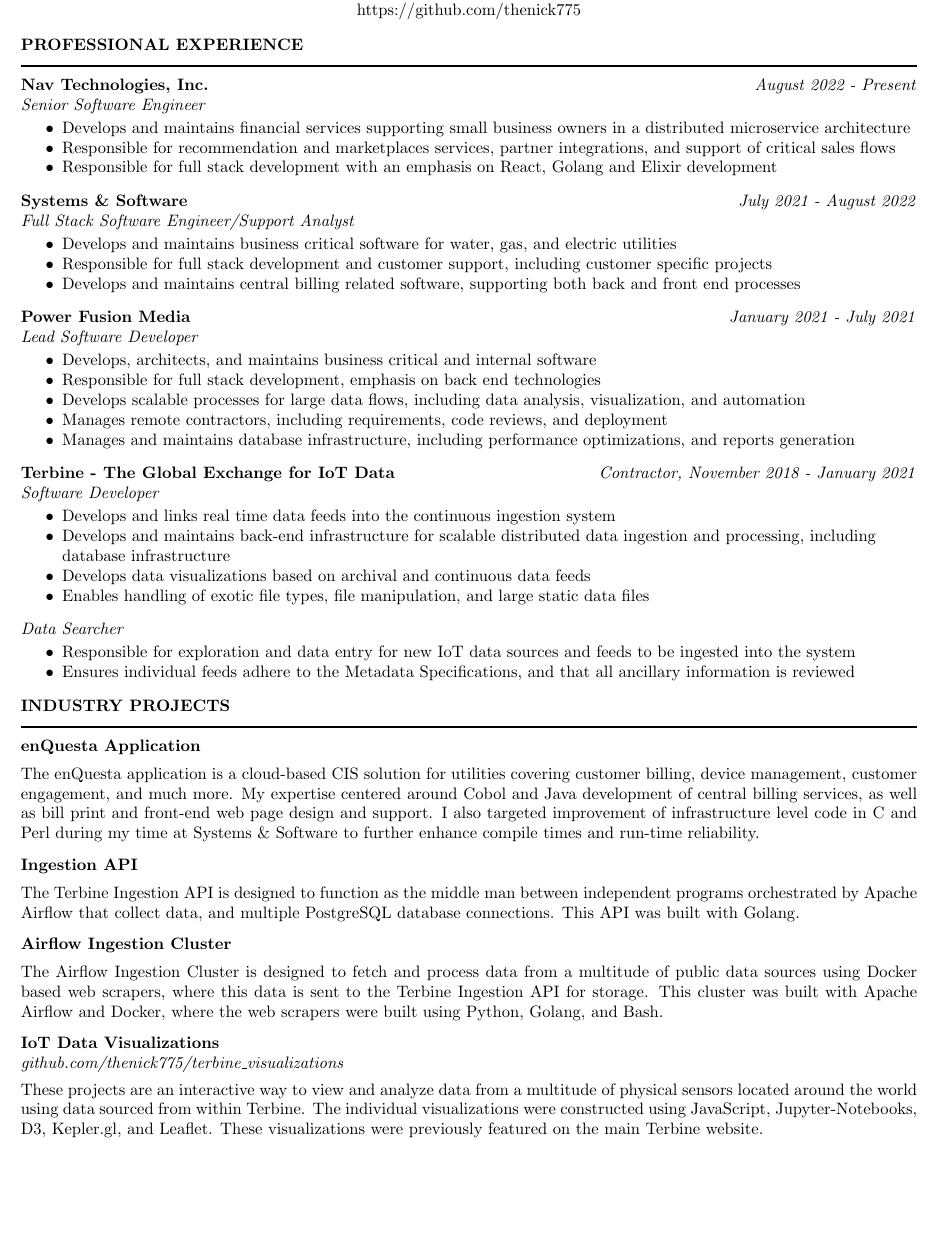
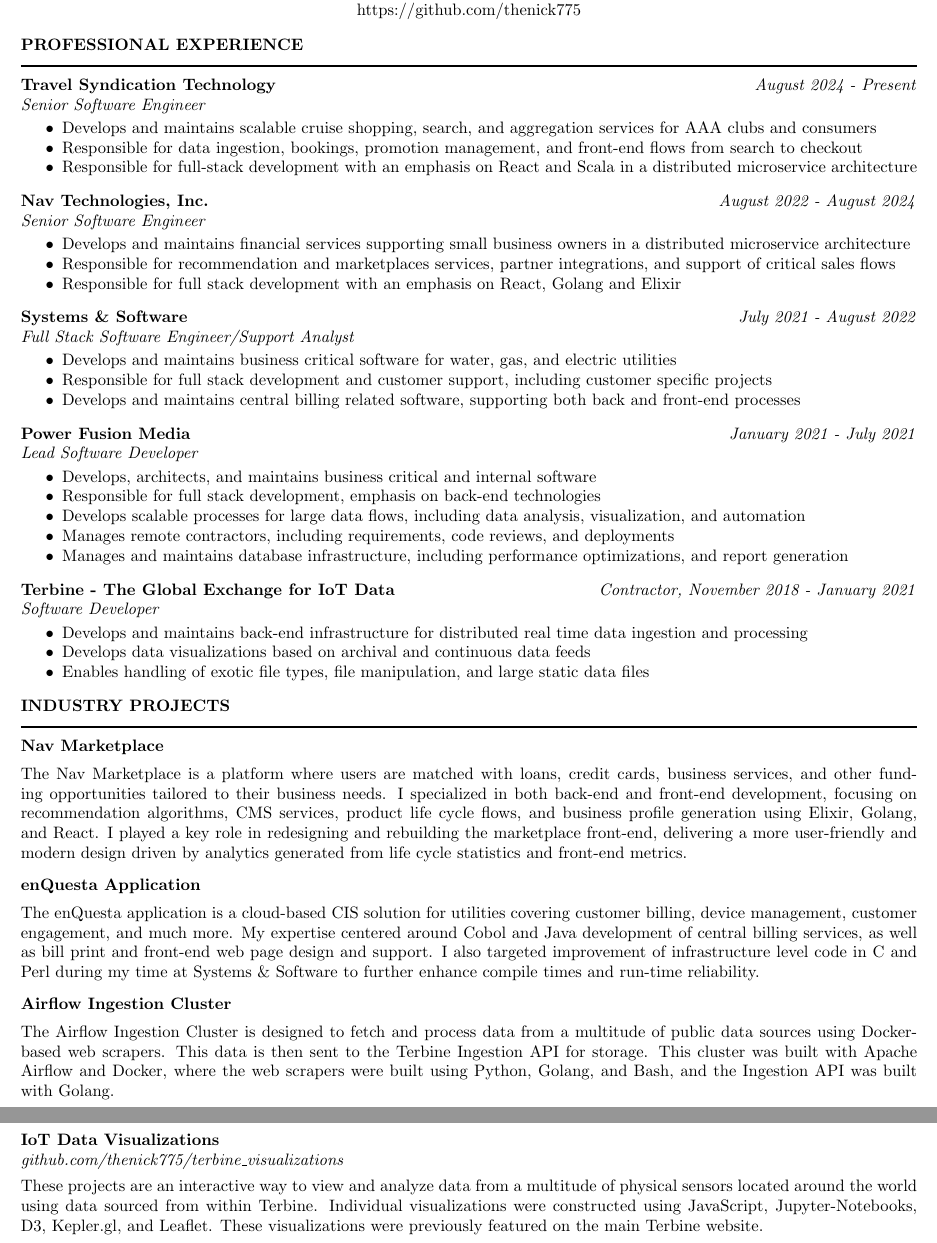
Before and after one commit to thenick775/resume_latex, a LaTeX CV (resume.tex): part of page 1 of 2 before the commit and two parts of pages 1 and 2 of 2 after it, the two joined at a grey line, cut so that both start at the same text, the shorter picture padded with empty space. Compiled offline with pdfLaTeX.

Commit message:
chore: periodic update

```diff
--- a/resume.tex
+++ b/resume.tex
@@ -25,13 +25,22 @@
 
 		\section{{PROFESSIONAL EXPERIENCE}}
     \noindent\rule[0.5ex]{\linewidth}{1pt}
-    		{\bf Nav Technologies, Inc.} \hfill \emph{August 2022 - Present} \\
+            {\bf Travel Syndication Technology} \hfill \emph{August 2024 - Present} \\
+			\emph{Senior Software Engineer}
+
+            \begin{itemize} \itemsep -2pt
+                \item Develops and maintains scalable cruise shopping, search, and aggregation services for AAA clubs and consumers
+                \item Responsible for data ingestion, bookings, promotion management, and front-end flows from search to checkout
+                \item Responsible for full-stack development with an emphasis on React and Scala in a distributed microservice architecture
+            \end{itemize} \vspace{-2mm}
+
+    		{\bf Nav Technologies, Inc.} \hfill \emph{August 2022 - August 2024} \\
 			\emph{Senior Software Engineer}
 
 			\begin{itemize} \itemsep -2pt
 				\item Develops and maintains financial services supporting small business owners in a distributed microservice architecture
 				\item Responsible for recommendation and marketplaces services, partner integrations, and support of critical sales flows
-				\item Responsible for full stack development with an emphasis on React, Golang and Elixir development
+				\item Responsible for full stack development with an emphasis on React, Golang and Elixir
 			\end{itemize} \vspace{-2mm}
 
     		{\bf Systems \& Software} \hfill \emph{July 2021 - August 2022} \\
@@ -40,7 +49,7 @@
 			\begin{itemize} \itemsep -2pt
 				\item Develops and maintains business critical software for water, gas, and electric utilities
 				\item Responsible for full stack development and customer support, including customer specific projects
-				\item Develops and maintains central billing related software, supporting both back and front end processes
+				\item Develops and maintains central billing related software, supporting both back and front-end processes
 			\end{itemize} \vspace{-2mm}
 
 	    {\bf Power Fusion Media} \hfill \emph{January 2021 - July 2021} \\
@@ -48,29 +57,29 @@
 
 			\begin{itemize} \itemsep -2pt
 				\item Develops, architects, and maintains business critical and internal software
-				\item Responsible for full stack development, emphasis on back end technologies
+				\item Responsible for full stack development, emphasis on back-end technologies
 				\item Develops scalable processes for large data flows, including data analysis, visualization, and automation
-				\item Manages remote contractors, including requirements, code reviews, and deployment
-                \item Manages and maintains database infrastructure, including performance optimizations, and reports generation
+				\item Manages remote contractors, including requirements, code reviews, and deployments
+                \item Manages and maintains database infrastructure, including performance optimizations, and report generation
 			\end{itemize} \vspace{-2mm}
 
 		{\bf Terbine - The Global Exchange for IoT Data} \hfill \emph{Contractor, November 2018 - January 2021} \\
 			\emph{Software Developer}
 
 			\begin{itemize} \itemsep -2pt
-				\item Develops and links real time data feeds into the continuous ingestion system
-				\item Develops and maintains back-end infrastructure for scalable distributed data ingestion and processing, including \  \\
-        database infrastructure
+				\item Develops and maintains back-end infrastructure for distributed real time data ingestion and processing
 				\item Develops data visualizations based on archival and continuous data feeds
 				\item Enables handling of exotic file types, file manipulation, and large static data files
 			\end{itemize} \vspace{-2mm}
 
+        \begin{comment}
         \emph{Data Searcher}
 
         \begin{itemize} \itemsep -2pt
             \item Responsible for exploration and data entry for new IoT data sources and feeds to be ingested into the system
             \item Ensures individual feeds adhere to the Metadata Specifications, and that all ancillary information is reviewed
         \end{itemize} \vspace{-2mm}
+        \end{comment}
 
         \begin{comment}
 		{\bf Academic Success Center, UNLV} \hfill \emph{Summers of 2017, 2018, 2019} \\
@@ -87,17 +96,25 @@
 
 		\section{{INDUSTRY PROJECTS}}
     \noindent\rule[0.5ex]{\linewidth}{1pt}
+		{\bf Nav Marketplace} \hfill \vspace{5pt} \\
+           The Nav Marketplace is a platform where users are matched with loans, credit cards, business services, and other funding opportunities tailored to their business needs. I specialized in both back-end and front-end development, focusing on recommendation algorithms, CMS services, product life cycle flows, and business profile generation using Elixir, Golang, and React. I played a key role in redesigning and rebuilding the marketplace front-end, delivering a more user-friendly and modern design driven by analytics generated from life cycle statistics and front-end metrics.
+
+\vspace{-5pt}
+
         {\bf enQuesta Application} \hfill \vspace{5pt} \\
            The enQuesta application is a cloud-based CIS solution for utilities covering customer billing, device management, customer engagement, and much more. My expertise centered around Cobol and Java development of central billing services, as well as bill print and front-end web page design and support. I also targeted improvement of infrastructure level code in C and Perl during my time at Systems \& Software to further enhance compile times and run-time reliability.
 
+\begin{comment}
 \vspace{-5pt}
 
 		{\bf Ingestion API} \hfill \vspace{5pt} \\
 			The Terbine Ingestion API is designed to function as the middle man between independent programs orchestrated by Apache Airflow that collect data, and multiple PostgreSQL database connections. This API was built with Golang.
+\end{comment}
+
 \vspace{-5pt}
 
 		{\bf Airflow Ingestion Cluster} \hfill \vspace{5pt} \\
-			The Airflow Ingestion Cluster is designed to fetch and process data from a multitude of public data sources using Docker based web scrapers, where this data is sent to the Terbine Ingestion API for storage. This cluster was built with Apache Airflow and Docker, where the web scrapers were built using Python, Golang, and Bash.
+			The Airflow Ingestion Cluster is designed to fetch and process data from a multitude of public data sources using Docker-based web scrapers. This data is then sent to the Terbine Ingestion API for storage. This cluster was built with Apache Airflow and Docker, where the web scrapers were built using Python, Golang, and Bash, and the Ingestion API was built with Golang.
 \vspace{-5pt}
 
 \begin{comment}
@@ -108,7 +125,7 @@
 
 		{\bf IoT Data Visualizations} \\
     \emph{github.com/thenick775/terbine\_visualizations} \hfill \vspace{4pt}\\
-			These projects are an interactive way to view and analyze data from a multitude of physical sensors located around the world using data sourced from within Terbine. The individual visualizations were constructed using JavaScript, Jupyter-Notebooks, D3, Kepler.gl, and Leaflet. These visualizations were previously featured on the main Terbine website.
+			These projects are an interactive way to view and analyze data from a multitude of physical sensors located around the world using data sourced from within Terbine. Individual visualizations were constructed using JavaScript, Jupyter-Notebooks, D3, Kepler.gl, and Leaflet. These visualizations were previously featured on the main Terbine website.
 
 \vspace{-3pt}
 
```
Also changed, not shown: resume.pdf, resume.tex (25 more changed lines). Lines whose indentation alone changed are shown as unchanged.
